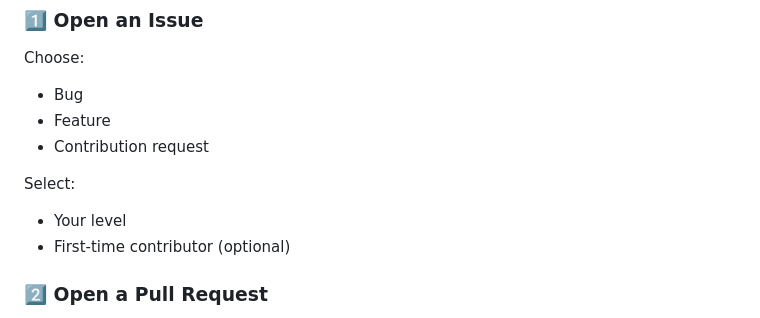
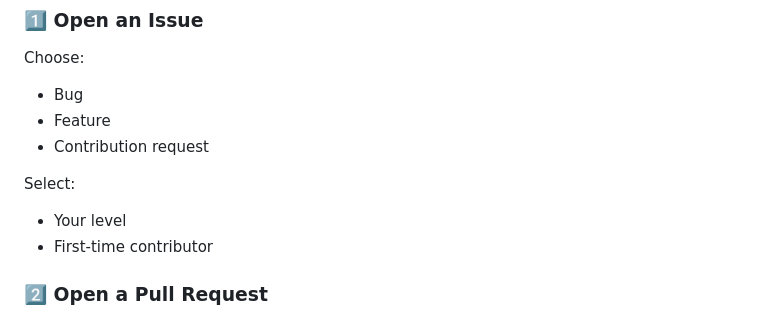
Before and after one commit to atharvvv10/MultiAgents, a Markdown page: README.md, the part around the change. GitHub-like rendering.

```diff
--- a/README.md
+++ b/README.md
@@ -140,7 +140,7 @@ Choose:
 
 Select:
 - Your level
-- First-time contributor (optional)
+- First-time contributor
 
 ### 2️⃣ Open a Pull Request
 - Fork the repo
```
